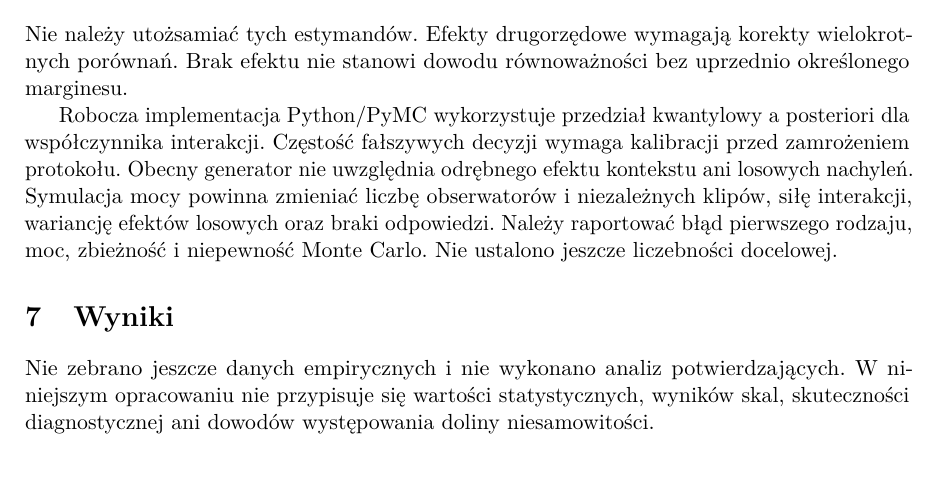
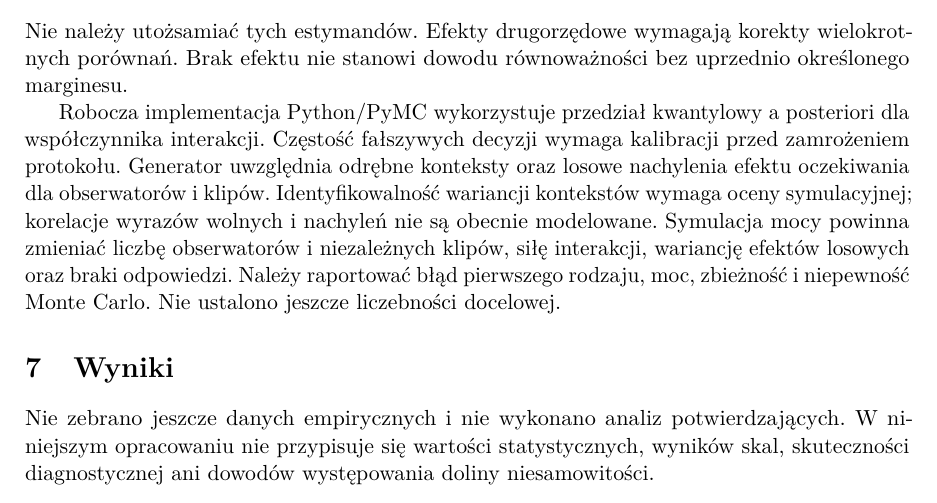
Before and after one commit to MatPomGit/arc-neuro, a LaTeX paper (manuscripts/MSC-ZAH-P03/main.tex): part of page 3 of 4, cut so that both start at the same text, the shorter picture padded with empty space. Compiled offline with pdfLaTeX.

Commit message:
Describe extended synthetic random effects

```diff
--- a/manuscripts/MSC-ZAH-P03/main.tex
+++ b/manuscripts/MSC-ZAH-P03/main.tex
@@ -48,7 +48,7 @@ Pierwszorzędowa hipoteza dotyczy interakcji kierunku niedopasowania i zgodnośc
 \]
 Nie należy utożsamiać tych estymandów. Efekty drugorzędowe wymagają korekty wielokrotnych porównań. Brak efektu nie stanowi dowodu równoważności bez uprzednio określonego marginesu.
 
-Robocza implementacja Python/PyMC wykorzystuje przedział kwantylowy a posteriori dla współczynnika interakcji. Częstość fałszywych decyzji wymaga kalibracji przed zamrożeniem protokołu. Obecny generator nie uwzględnia odrębnego efektu kontekstu ani losowych nachyleń. Symulacja mocy powinna zmieniać liczbę obserwatorów i niezależnych klipów, siłę interakcji, wariancję efektów losowych oraz braki odpowiedzi. Należy raportować błąd pierwszego rodzaju, moc, zbieżność i niepewność Monte Carlo. Nie ustalono jeszcze liczebności docelowej.
+Robocza implementacja Python/PyMC wykorzystuje przedział kwantylowy a posteriori dla współczynnika interakcji. Częstość fałszywych decyzji wymaga kalibracji przed zamrożeniem protokołu. Generator uwzględnia odrębne konteksty oraz losowe nachylenia efektu oczekiwania dla obserwatorów i klipów. Identyfikowalność wariancji kontekstów wymaga oceny symulacyjnej; korelacje wyrazów wolnych i nachyleń nie są obecnie modelowane. Symulacja mocy powinna zmieniać liczbę obserwatorów i niezależnych klipów, siłę interakcji, wariancję efektów losowych oraz braki odpowiedzi. Należy raportować błąd pierwszego rodzaju, moc, zbieżność i niepewność Monte Carlo. Nie ustalono jeszcze liczebności docelowej.
 
 \section{Wyniki}
 Nie zebrano jeszcze danych empirycznych i nie wykonano analiz potwierdzających. W niniejszym opracowaniu nie przypisuje się wartości statystycznych, wyników skal, skuteczności diagnostycznej ani dowodów występowania doliny niesamowitości.
```
